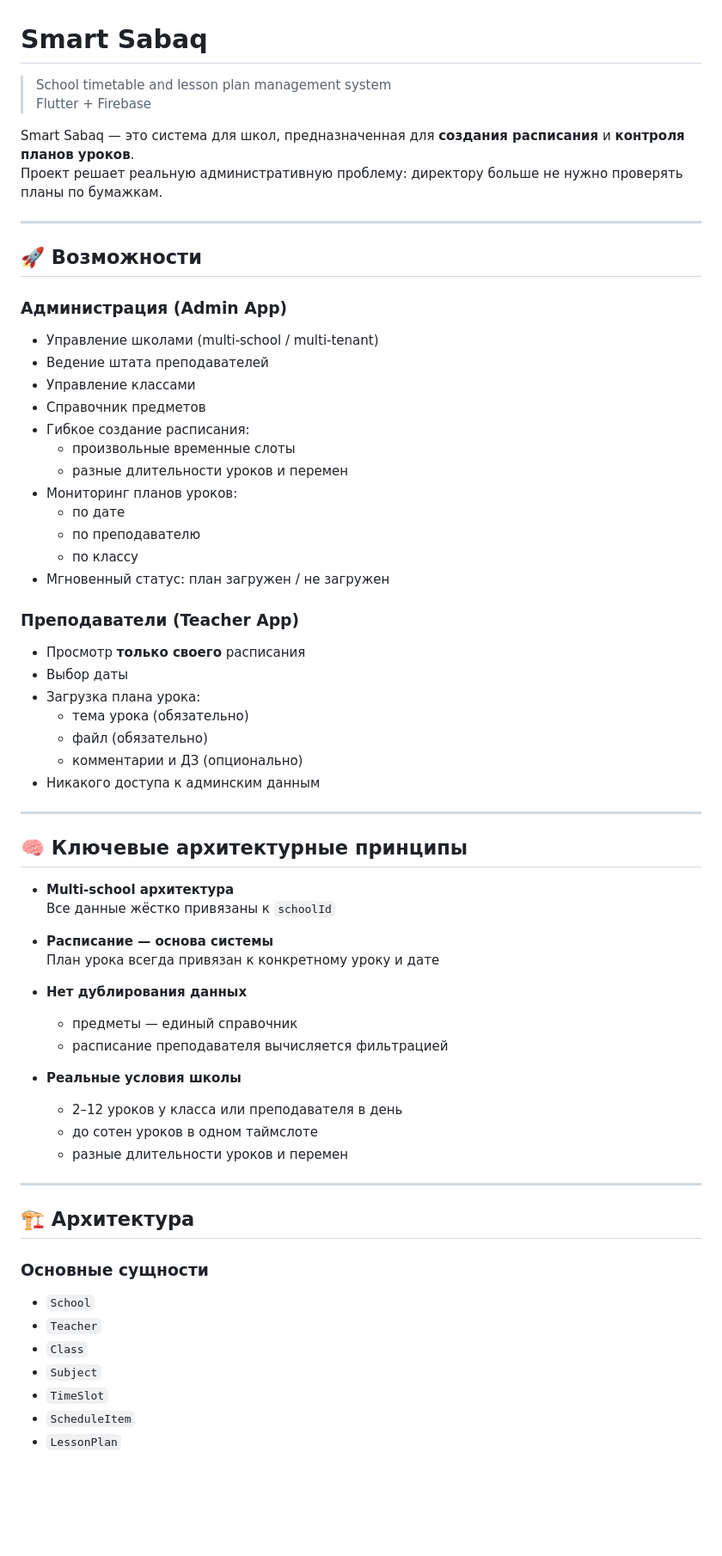
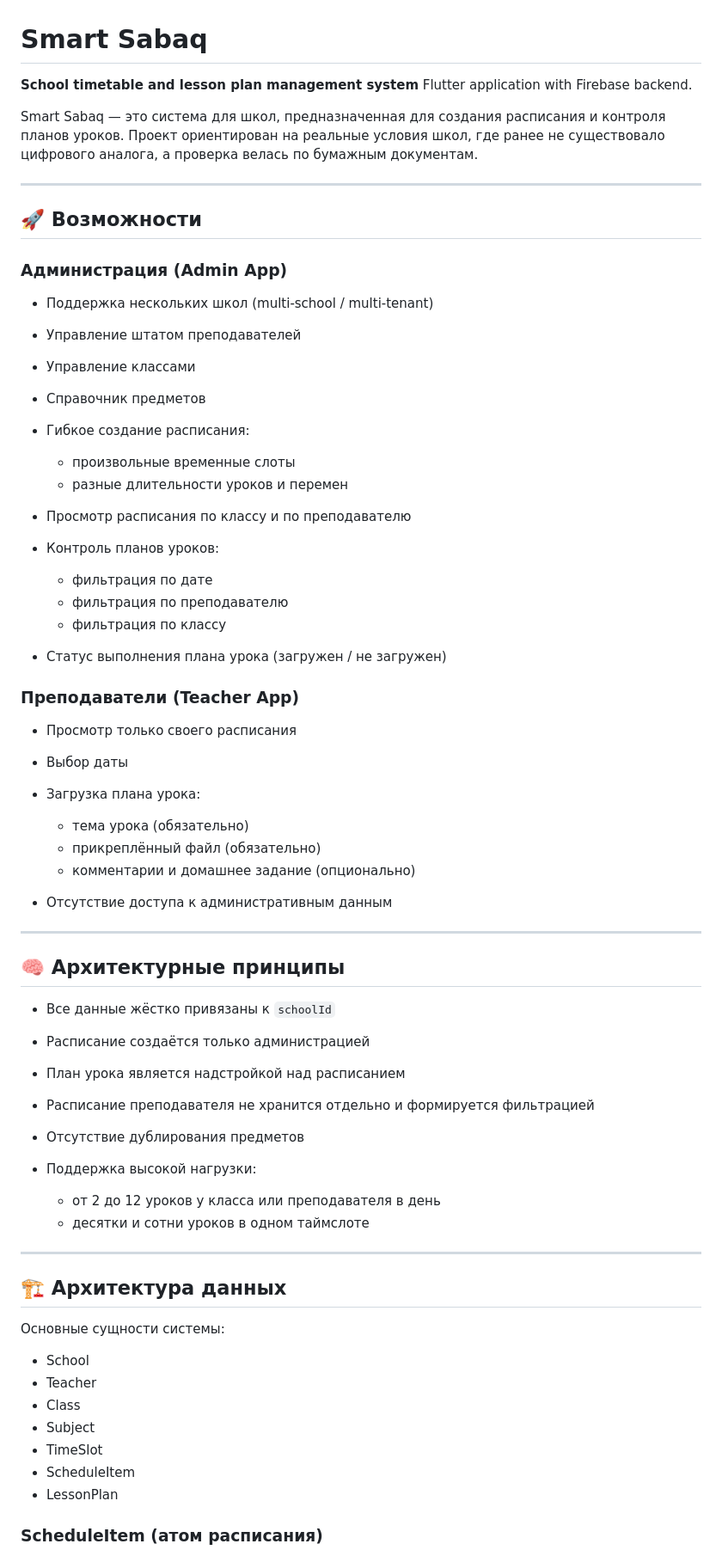
Before and after one commit to Sovetzhan/smart_sabaq, a Markdown page: README.md, the part around one of its changes. Shown at 86% size. Drawn GitHub-style; blank space fills up the shorter version.

Commit message:
Revise README for improved clarity and structure
Updated README to enhance clarity and formatting.

```diff
--- a/README.md
+++ b/README.md
@@ -1,69 +1,70 @@
 # Smart Sabaq
 
-> School timetable and lesson plan management system
-> Flutter + Firebase
+**School timetable and lesson plan management system**
+Flutter application with Firebase backend.
 
-Smart Sabaq — это система для школ, предназначенная для **создания расписания** и **контроля планов уроков**.
-Проект решает реальную административную проблему: директору больше не нужно проверять планы по бумажкам.
+Smart Sabaq — это система для школ, предназначенная для создания расписания и контроля планов уроков. Проект ориентирован на реальные условия школ, где ранее не существовало цифрового аналога, а проверка велась по бумажным документам.
 
 ---
 
 ## 🚀 Возможности
 
 ### Администрация (Admin App)
-- Управление школами (multi-school / multi-tenant)
-- Ведение штата преподавателей
-- Управление классами
-- Справочник предметов
-- Гибкое создание расписания:
-  - произвольные временные слоты
-  - разные длительности уроков и перемен
-- Мониторинг планов уроков:
-  - по дате
-  - по преподавателю
-  - по классу
-- Мгновенный статус: план загружен / не загружен
+
+* Поддержка нескольких школ (multi-school / multi-tenant)
+* Управление штатом преподавателей
+* Управление классами
+* Справочник предметов
+* Гибкое создание расписания:
+
+  * произвольные временные слоты
+  * разные длительности уроков и перемен
+* Просмотр расписания по классу и по преподавателю
+* Контроль планов уроков:
+
+  * фильтрация по дате
+  * фильтрация по преподавателю
+  * фильтрация по классу
+* Статус выполнения плана урока (загружен / не загружен)
 
 ### Преподаватели (Teacher App)
-- Просмотр **только своего** расписания
-- Выбор даты
-- Загрузка плана урока:
-  - тема урока (обязательно)
-  - файл (обязательно)
-  - комментарии и ДЗ (опционально)
-- Никакого доступа к админским данным
+
+* Просмотр только своего расписания
+* Выбор даты
+* Загрузка плана урока:
+
+  * тема урока (обязательно)
+  * прикреплённый файл (обязательно)
+  * комментарии и домашнее задание (опционально)
+* Отсутствие доступа к административным данным
 
 ---
 
-## 🧠 Ключевые архитектурные принципы
+## 🧠 Архитектурные принципы
 
-- **Multi-school архитектура**
-  Все данные жёстко привязаны к `schoolId`
+* Все данные жёстко привязаны к `schoolId`
+* Расписание создаётся только администрацией
+* План урока является надстройкой над расписанием
+* Расписание преподавателя не хранится отдельно и формируется фильтрацией
+* Отсутствие дублирования предметов
+* Поддержка высокой нагрузки:
 
-- **Расписание — основа системы**
-  План урока всегда привязан к конкретному уроку и дате
-
-- **Нет дублирования данных**
-  - предметы — единый справочник
-  - расписание преподавателя вычисляется фильтрацией
-
-- **Реальные условия школы**
-  - 2–12 уроков у класса или преподавателя в день
-  - до сотен уроков в одном таймслоте
-  - разные длительности уроков и перемен
+  * от 2 до 12 уроков у класса или преподавателя в день
+  * десятки и сотни уроков в одном таймслоте
 
 ---
 
-## 🏗 Архитектура
+## 🏗 Архитектура данных
 
-### Основные сущности
+Основные сущности системы:
 
-- `School`
-- `Teacher`
-- `Class`
-- `Subject`
-- `TimeSlot`
-- `ScheduleItem`
-- `LessonPlan`
+* School
+* Teacher
+* Class
+* Subject
+* TimeSlot
+* ScheduleItem
+* LessonPlan
 
+### ScheduleItem (атом расписания)
 
```
Also changed, not shown: other parts of README.md (+95 -28 lines).
